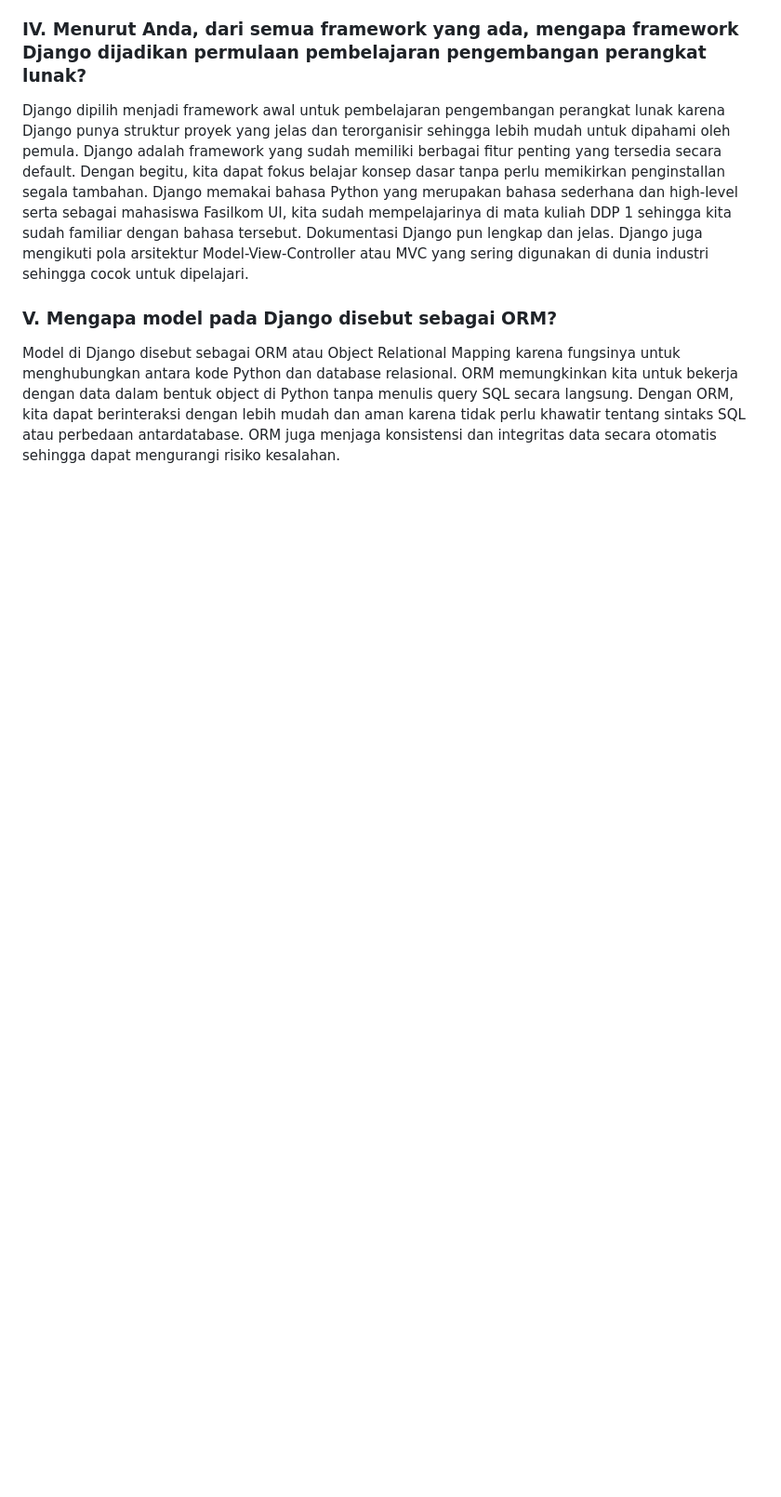
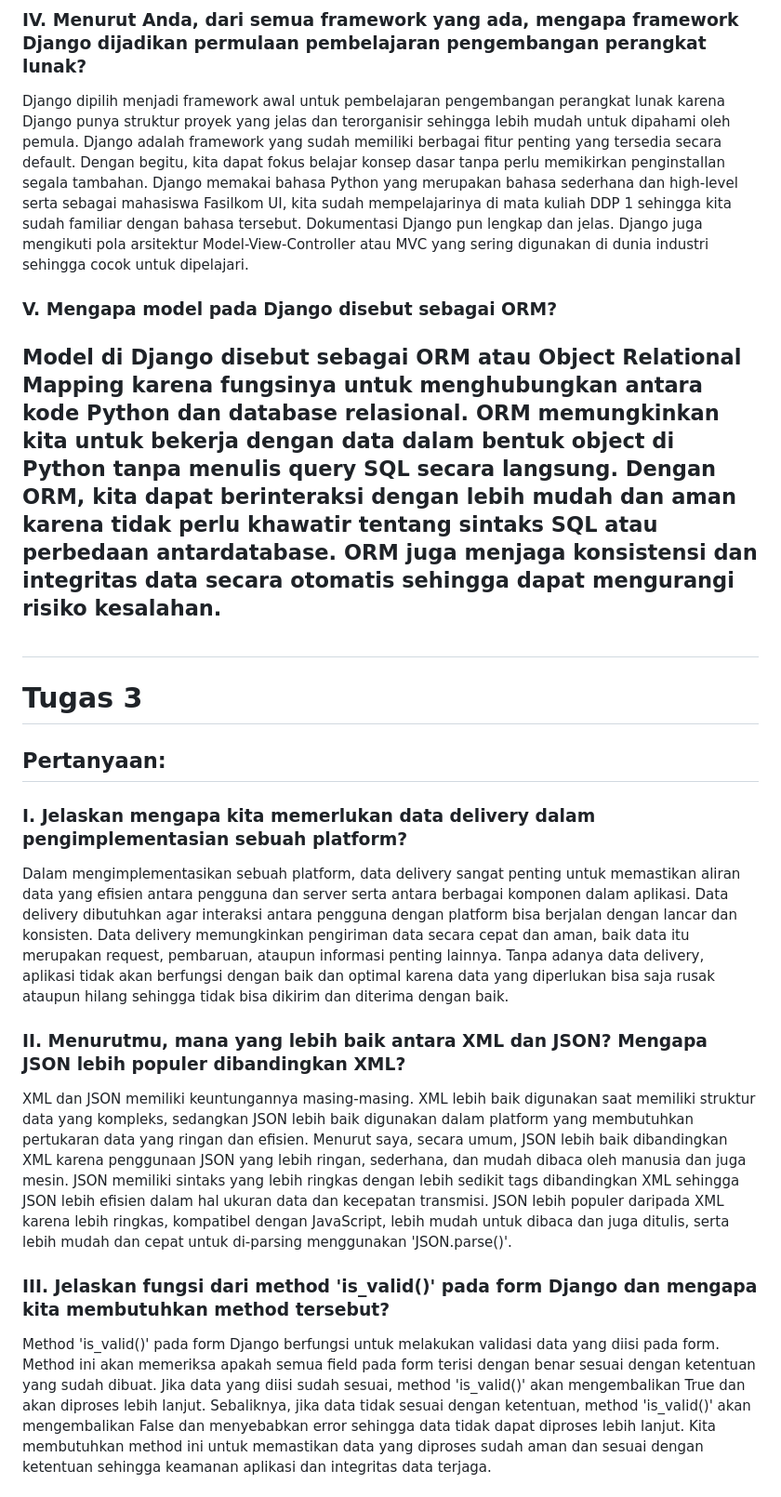
Before and after one commit to emanuellaabygail/EzCart, a Markdown page: README.md, the part around one of its changes. Shown at 93% size. Drawn GitHub-style; blank space fills up the shorter version.

```diff
--- a/README.md
+++ b/README.md
@@ -56,3 +56,18 @@ Django dipilih menjadi framework awal untuk pembelajaran pengembangan perangkat
 
 ### V. Mengapa model pada Django disebut sebagai ORM?
 Model di Django disebut sebagai ORM atau Object Relational Mapping karena fungsinya untuk menghubungkan antara kode Python dan database relasional. ORM memungkinkan kita untuk bekerja dengan data dalam bentuk object di Python tanpa menulis query SQL secara langsung. Dengan ORM, kita dapat berinteraksi dengan lebih mudah dan aman karena tidak perlu khawatir tentang sintaks SQL atau perbedaan antardatabase. ORM juga menjaga konsistensi dan integritas data secara otomatis sehingga dapat mengurangi risiko kesalahan.
+<br>
+<br>
+---
+
+# Tugas 3
+## Pertanyaan:
+### I. Jelaskan mengapa kita memerlukan data delivery dalam pengimplementasian sebuah platform?
+Dalam mengimplementasikan sebuah platform, data delivery sangat penting untuk memastikan aliran data yang efisien antara pengguna dan server serta antara berbagai komponen dalam aplikasi. Data delivery dibutuhkan agar interaksi antara pengguna dengan platform bisa berjalan dengan lancar dan konsisten. Data delivery memungkinkan pengiriman data secara cepat dan aman, baik data itu merupakan request, pembaruan, ataupun informasi penting lainnya. Tanpa adanya data delivery, aplikasi tidak akan berfungsi dengan baik dan optimal karena data yang diperlukan bisa saja rusak ataupun hilang sehingga tidak bisa dikirim dan diterima dengan baik.
+
+### II. Menurutmu, mana yang lebih baik antara XML dan JSON? Mengapa JSON lebih populer dibandingkan XML?
+XML dan JSON memiliki keuntungannya masing-masing. XML lebih baik digunakan saat memiliki struktur data yang kompleks, sedangkan JSON lebih baik digunakan dalam platform yang membutuhkan pertukaran data yang ringan dan efisien. Menurut saya, secara umum, JSON lebih baik dibandingkan XML karena penggunaan JSON yang lebih ringan, sederhana, dan mudah dibaca oleh manusia dan juga mesin. JSON memiliki sintaks yang lebih ringkas dengan lebih sedikit tags dibandingkan XML sehingga JSON lebih efisien dalam hal ukuran data dan kecepatan transmisi. JSON lebih populer daripada XML karena lebih ringkas, kompatibel dengan JavaScript, lebih mudah untuk dibaca dan juga ditulis, serta lebih mudah dan cepat untuk di-parsing menggunakan 'JSON.parse()'.
+
+### III. Jelaskan fungsi dari method 'is_valid()' pada form Django dan mengapa kita membutuhkan method tersebut?
+Method 'is_valid()' pada form Django berfungsi untuk melakukan validasi data yang diisi pada form. Method ini akan memeriksa apakah semua field pada form terisi dengan benar sesuai dengan ketentuan yang sudah dibuat. Jika data yang diisi sudah sesuai, method 'is_valid()' akan mengembalikan True dan akan diproses lebih lanjut. Sebaliknya, jika data tidak sesuai dengan ketentuan, method 'is_valid()' akan mengembalikan False dan menyebabkan error sehingga data tidak dapat diproses lebih lanjut. Kita membutuhkan method ini untuk memastikan data yang diproses sudah aman dan sesuai dengan ketentuan sehingga keamanan aplikasi dan integritas data terjaga.
+
```
Also changed, not shown: other parts of README.md (+12 -0 lines).
